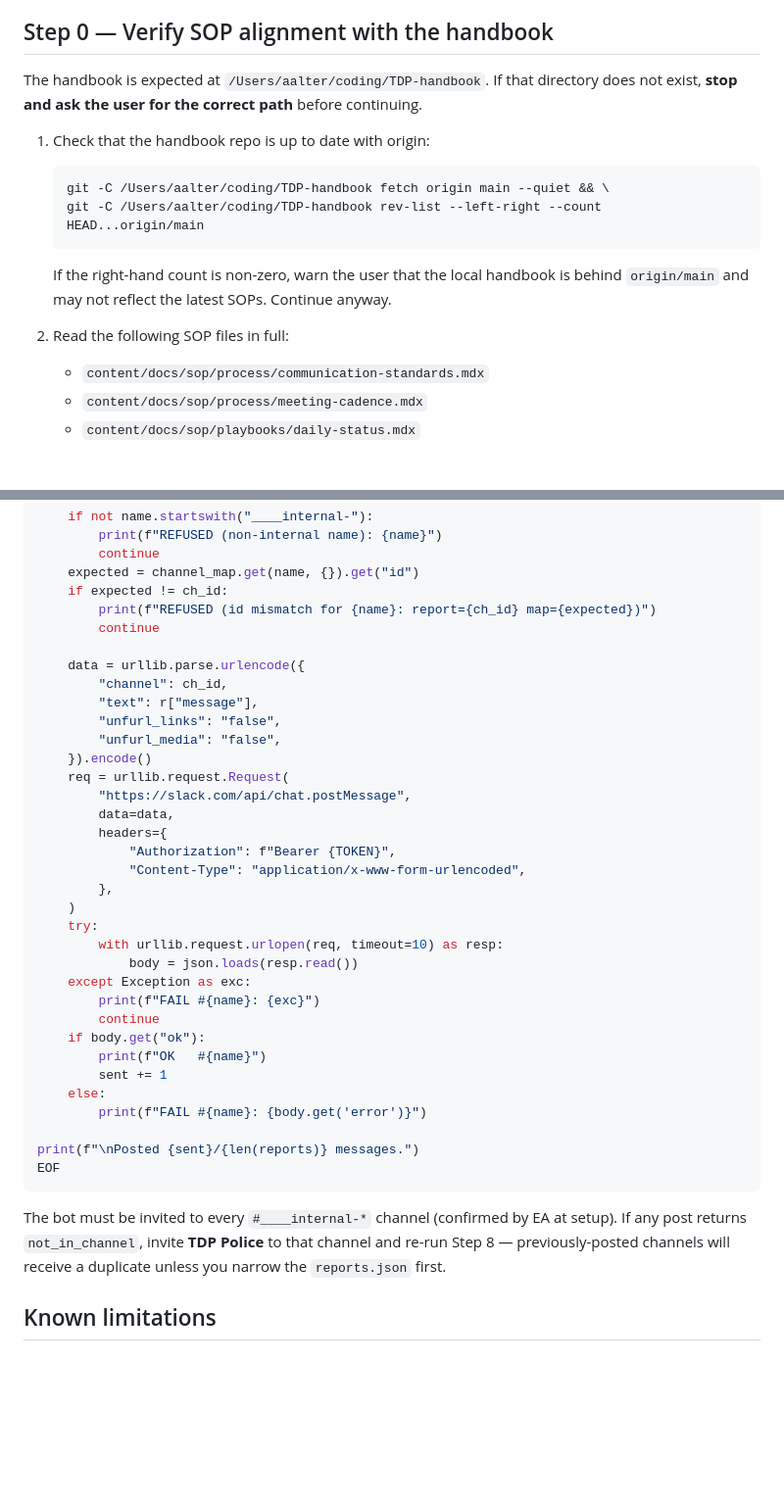
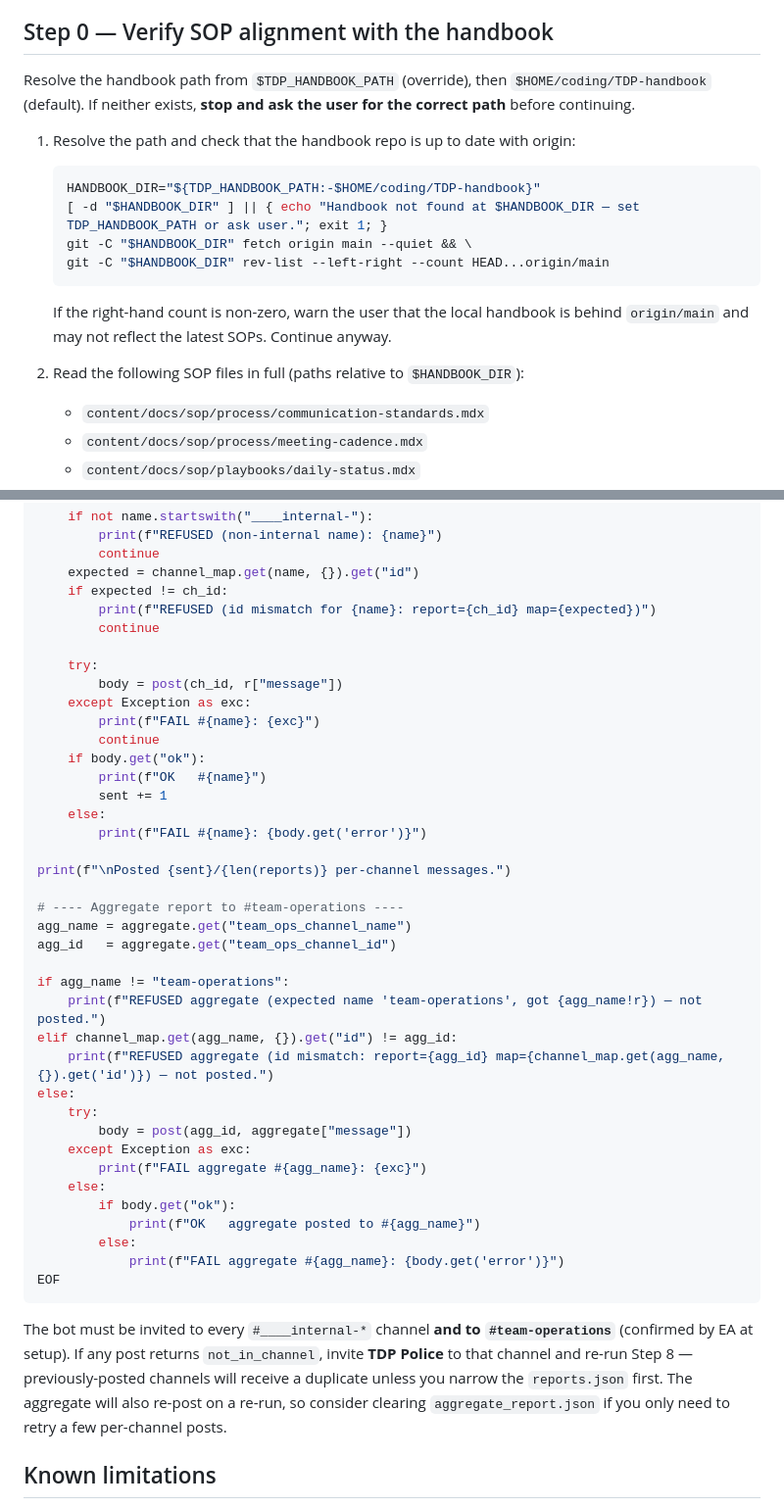
Before and after one commit to thedesignproject/agent-skills, a Markdown page: skills/tdp-silent-channels/SKILL.md, 2 parts joined by grey strips. Shown at 98% size. GitHub-like rendering; blank space fills up the shorter version.

````diff
--- a/skills/tdp-silent-channels/SKILL.md
+++ b/skills/tdp-silent-channels/SKILL.md
@@ -20,18 +20,20 @@ This skill's behavior depends on these facts being true in the handbook. Step 0
 
 ## Step 0 — Verify SOP alignment with the handbook
 
-The handbook is expected at `/Users/aalter/coding/TDP-handbook`. If that directory does not exist, **stop and ask the user for the correct path** before continuing.
+Resolve the handbook path from `$TDP_HANDBOOK_PATH` (override), then `$HOME/coding/TDP-handbook` (default). If neither exists, **stop and ask the user for the correct path** before continuing.
 
-1. Check that the handbook repo is up to date with origin:
+1. Resolve the path and check that the handbook repo is up to date with origin:
 
    ```bash
-   git -C /Users/aalter/coding/TDP-handbook fetch origin main --quiet && \
-   git -C /Users/aalter/coding/TDP-handbook rev-list --left-right --count HEAD...origin/main
+   HANDBOOK_DIR="${TDP_HANDBOOK_PATH:-$HOME/coding/TDP-handbook}"
+   [ -d "$HANDBOOK_DIR" ] || { echo "Handbook not found at $HANDBOOK_DIR — set TDP_HANDBOOK_PATH or ask user."; exit 1; }
+   git -C "$HANDBOOK_DIR" fetch origin main --quiet && \
+   git -C "$HANDBOOK_DIR" rev-list --left-right --count HEAD...origin/main
    ```
 
    If the right-hand count is non-zero, warn the user that the local handbook is behind `origin/main` and may not reflect the latest SOPs. Continue anyway.
 
-2. Read the following SOP files in full:
+2. Read the following SOP files in full (paths relative to `$HANDBOOK_DIR`):
    - `content/docs/sop/process/communication-standards.mdx`
    - `content/docs/sop/process/meeting-cadence.mdx`
    - `content/docs/sop/playbooks/daily-status.mdx`
@@ -368,23 +460,8 @@ for r in reports:
         print(f"REFUSED (id mismatch for {name}: report={ch_id} map={expected})")
         continue
 
-    data = urllib.parse.urlencode({
-        "channel": ch_id,
-        "text": r["message"],
-        "unfurl_links": "false",
-        "unfurl_media": "false",
-    }).encode()
-    req = urllib.request.Request(
-        "https://slack.com/api/chat.postMessage",
-        data=data,
-        headers={
-            "Authorization": f"Bearer {TOKEN}",
-            "Content-Type": "application/x-www-form-urlencoded",
-        },
-    )
     try:
-        with urllib.request.urlopen(req, timeout=10) as resp:
-            body = json.loads(resp.read())
+        body = post(ch_id, r["message"])
     except Exception as exc:
         print(f"FAIL #{name}: {exc}")
         continue
@@ -394,11 +471,30 @@ for r in reports:
     else:
         print(f"FAIL #{name}: {body.get('error')}")
 
-print(f"\nPosted {sent}/{len(reports)} messages.")
+print(f"\nPosted {sent}/{len(reports)} per-channel messages.")
+
+# ---- Aggregate report to #team-operations ----
+agg_name = aggregate.get("team_ops_channel_name")
+agg_id   = aggregate.get("team_ops_channel_id")
+
+if agg_name != "team-operations":
+    print(f"REFUSED aggregate (expected name 'team-operations', got {agg_name!r}) — not posted.")
+elif channel_map.get(agg_name, {}).get("id") != agg_id:
+    print(f"REFUSED aggregate (id mismatch: report={agg_id} map={channel_map.get(agg_name, {}).get('id')}) — not posted.")
+else:
+    try:
+        body = post(agg_id, aggregate["message"])
+    except Exception as exc:
+        print(f"FAIL aggregate #{agg_name}: {exc}")
+    else:
+        if body.get("ok"):
+            print(f"OK   aggregate posted to #{agg_name}")
+        else:
+            print(f"FAIL aggregate #{agg_name}: {body.get('error')}")
 EOF
 ```
 
-The bot must be invited to every `#____internal-*` channel (confirmed by EA at setup). If any post returns `not_in_channel`, invite **TDP Police** to that channel and re-run Step 8 — previously-posted channels will receive a duplicate unless you narrow the `reports.json` first.
+The bot must be invited to every `#____internal-*` channel **and to `#team-operations`** (confirmed by EA at setup). If any post returns `not_in_channel`, invite **TDP Police** to that channel and re-run Step 8 — previously-posted channels will receive a duplicate unless you narrow the `reports.json` first. The aggregate will also re-post on a re-run, so consider clearing `aggregate_report.json` if you only need to retry a few per-channel posts.
 
 ## Known limitations
 
````
Also changed, not shown: other parts of skills/tdp-silent-channels/SKILL.md (+102 -12 lines).
